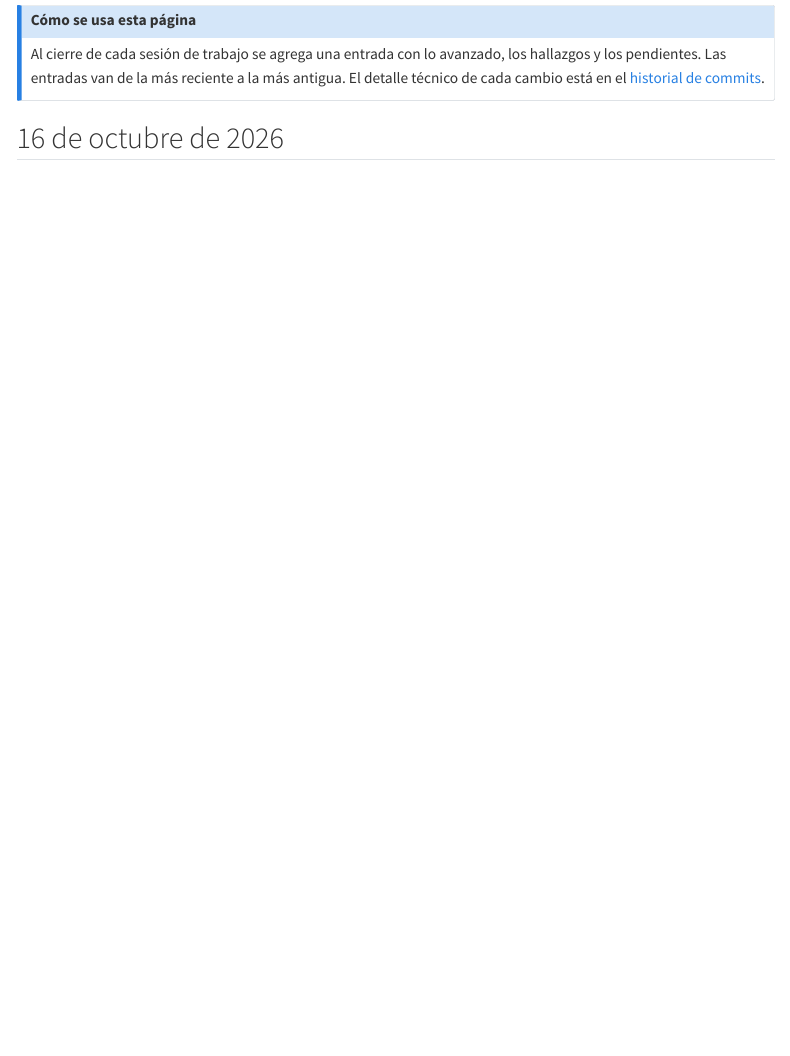
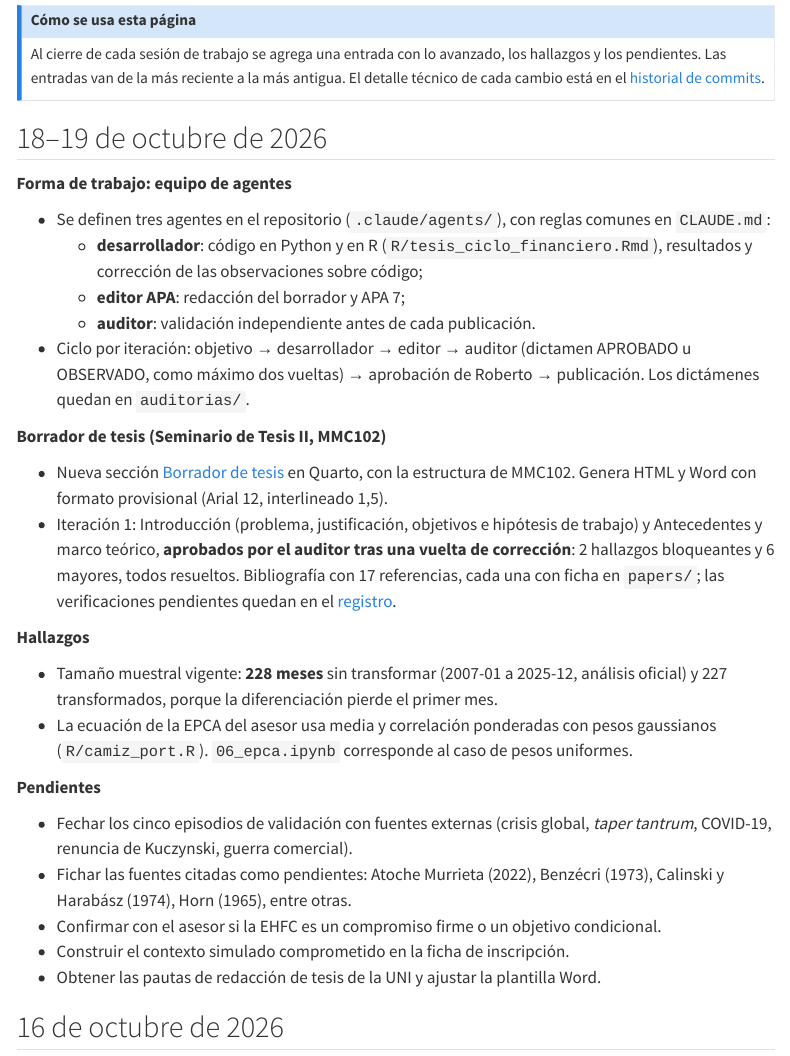
Before and after one commit to RobertoSam/Tesis-modelamiento-matematico, a Quarto document (linea_temporal.qmd): the page in a window 1100 px wide, from 120 px down. Rendered offline with R 4.5, knitr and Pandoc in place of Quarto, with nearby package versions; menus at the side of the page are left out.

Commit message:
Desarrollador a cargo de Python y Rmd; línea temporal 18-19 de octubre
- desarrollador: responsable del Rmd y de corregir observaciones de código
- auditor: verificación de paridad Python-R
- CLAUDE.md: enrutamiento de observaciones por responsable
- linea_temporal.qmd: entrada de la sesión

Co-Authored-By: Claude Opus 5.5 <noreply@anthropic.com>
Claude-Session: https://claude.ai/code/session_01TTjUkRbcsBoUrNAn2SqZZv

````diff
--- a/CLAUDE.md
+++ b/CLAUDE.md
@@ -45,19 +45,21 @@ auditorias/       Dictámenes del auditor por iteración
 
 | Agente | Archivo | Rol |
 |---|---|---|
-| Desarrollador | `.claude/agents/desarrollador.md` | Construye y ejecuta código, produce resultados |
+| Desarrollador | `.claude/agents/desarrollador.md` | Construye y ejecuta el código en Python y en R (Rmd), produce resultados |
 | Editor APA | `.claude/agents/editor-apa.md` | Redacta el borrador y aplica APA 7 |
 | Auditor | `.claude/agents/auditor.md` | Valida todo de forma independiente |
 
 **Ciclo por iteración** (el orquestador es la sesión principal):
 
 1. Roberto fija el objetivo de la iteración.
-2. **Desarrollador** implementa y ejecuta; entrega `data/results/` + nota de resultados.
+2. **Desarrollador** implementa y ejecuta en Python y en el Rmd (paridad); entrega
+   `data/results/` + nota de resultados.
 3. **Editor APA** integra en `tesis/` con citas y referencias cruzadas.
 4. **Auditor** revisa sin recibir el razonamiento de los otros agentes; emite
    `auditorias/AAAA-MM-DD_iteracion-N.md` con dictamen **APROBADO / OBSERVADO**.
-5. Si hay hallazgos bloqueantes, vuelven al agente responsable (máximo dos vueltas; si
-   persisten, se escalan a Roberto).
+5. Si hay hallazgos bloqueantes o mayores, vuelven al agente responsable: código, resultados y
+   Rmd → **desarrollador**; texto, citas y formato → **editor APA**. Máximo dos vueltas; si
+   persisten, se escalan a Roberto.
 6. Roberto aprueba → commit en `main`, entrada en `linea_temporal.qmd`, render y
    `quarto publish gh-pages`.
 
@@ -65,6 +67,7 @@ auditorias/       Dictámenes del auditor por iteración
 
 ```
 jupyter nbconvert --to notebook --execute --inplace --ExecutePreprocessor.kernel_name=python3 notebooks/NN_*.ipynb
+Rscript -e "rmarkdown::render('R/tesis_ciclo_financiero.Rmd')"
 quarto render tesis/ --to docx      # entregable UNI
 quarto render                       # sitio completo
 quarto publish gh-pages             # paso separado de git push
--- a/linea_temporal.qmd
+++ b/linea_temporal.qmd
@@ -12,6 +12,47 @@ Al cierre de cada sesión de trabajo se agrega una entrada con lo avanzado, los
 los pendientes. Las entradas van de la más reciente a la más antigua. El detalle técnico de
 cada cambio está en el [historial de commits](https://github.com/RobertoSam/Tesis-modelamiento-matematico/commits/main).
 :::
+
+## 18–19 de octubre de 2026
+
+**Forma de trabajo: equipo de agentes**
+
+- Se definen tres agentes en el repositorio (`.claude/agents/`), con reglas comunes en
+  `CLAUDE.md`:
+  - **desarrollador**: código en Python y en R (`R/tesis_ciclo_financiero.Rmd`), resultados y
+    corrección de las observaciones sobre código;
+  - **editor APA**: redacción del borrador y APA 7;
+  - **auditor**: validación independiente antes de cada publicación.
+- Ciclo por iteración: objetivo → desarrollador → editor → auditor (dictamen APROBADO u
+  OBSERVADO, como máximo dos vueltas) → aprobación de Roberto → publicación. Los dictámenes
+  quedan en `auditorias/`.
+
+**Borrador de tesis (Seminario de Tesis II, MMC102)**
+
+- Nueva sección [Borrador de tesis](tesis/index.qmd) en Quarto, con la estructura de MMC102.
+  Genera HTML y Word con formato provisional (Arial 12, interlineado 1,5).
+- Iteración 1: Introducción (problema, justificación, objetivos e hipótesis de trabajo) y
+  Antecedentes y marco teórico, **aprobados por el auditor tras una vuelta de corrección**:
+  2 hallazgos bloqueantes y 6 mayores, todos resueltos. Bibliografía con 17 referencias, cada
+  una con ficha en `papers/`; las verificaciones pendientes quedan en el
+  [registro](tesis/06_referencias.qmd).
+
+**Hallazgos**
+
+- Tamaño muestral vigente: **228 meses** sin transformar (2007-01 a 2025-12, análisis oficial)
+  y 227 transformados, porque la diferenciación pierde el primer mes.
+- La ecuación de la EPCA del asesor usa media y correlación ponderadas con pesos gaussianos
+  (`R/camiz_port.R`). `06_epca.ipynb` corresponde al caso de pesos uniformes.
+
+**Pendientes**
+
+- Fechar los cinco episodios de validación con fuentes externas (crisis global, *taper
+  tantrum*, COVID-19, renuncia de Kuczynski, guerra comercial).
+- Fichar las fuentes citadas como pendientes: Atoche Murrieta (2022), Benzécri (1973),
+  Calinski y Harabász (1974), Horn (1965), entre otras.
+- Confirmar con el asesor si la EHFC es un compromiso firme o un objetivo condicional.
+- Construir el contexto simulado comprometido en la ficha de inscripción.
+- Obtener las pautas de redacción de tesis de la UNI y ajustar la plantilla Word.
 
 ## 16 de octubre de 2026
 
````
Also changed, not shown: .claude/agents/auditor.md, .claude/agents/desarrollador.md.
